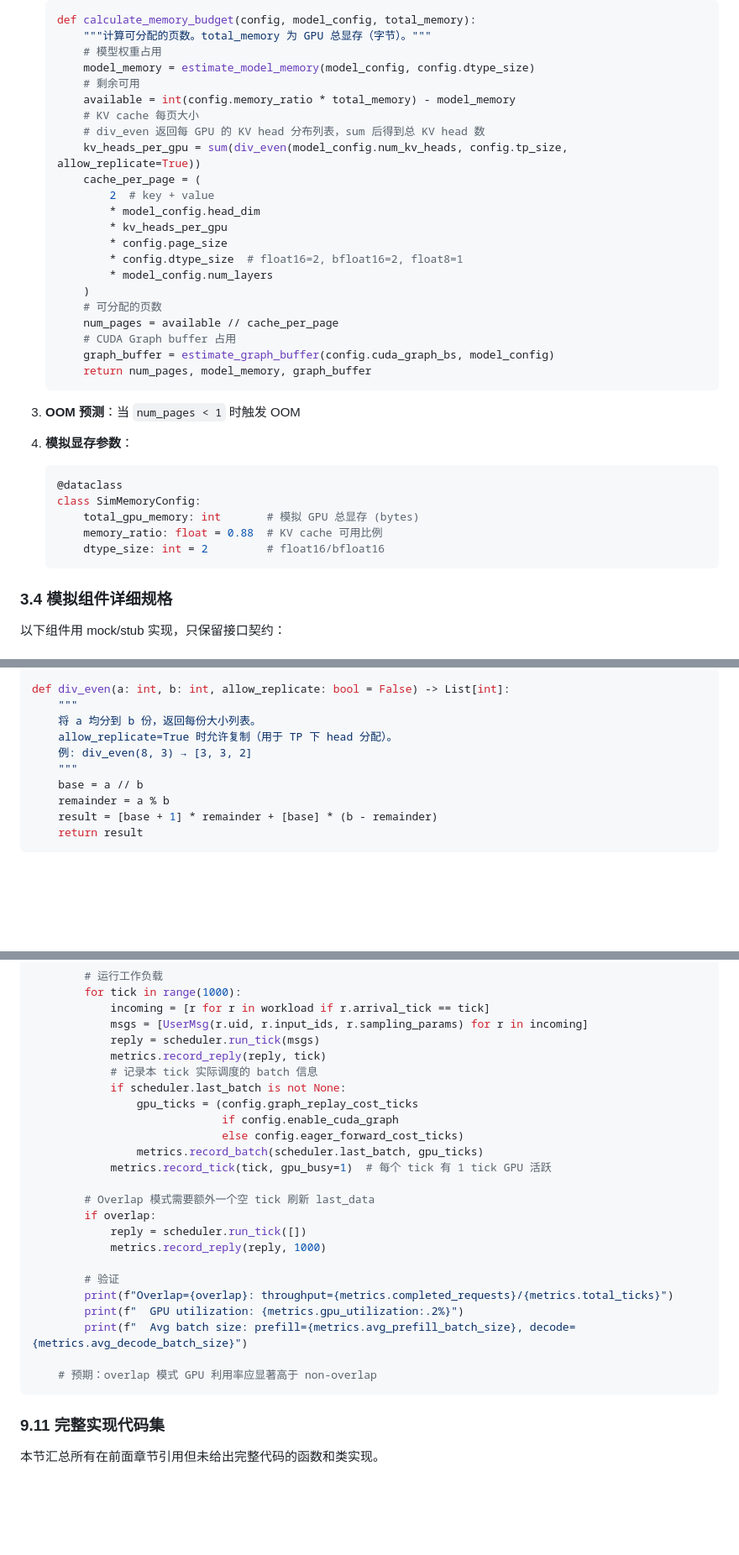
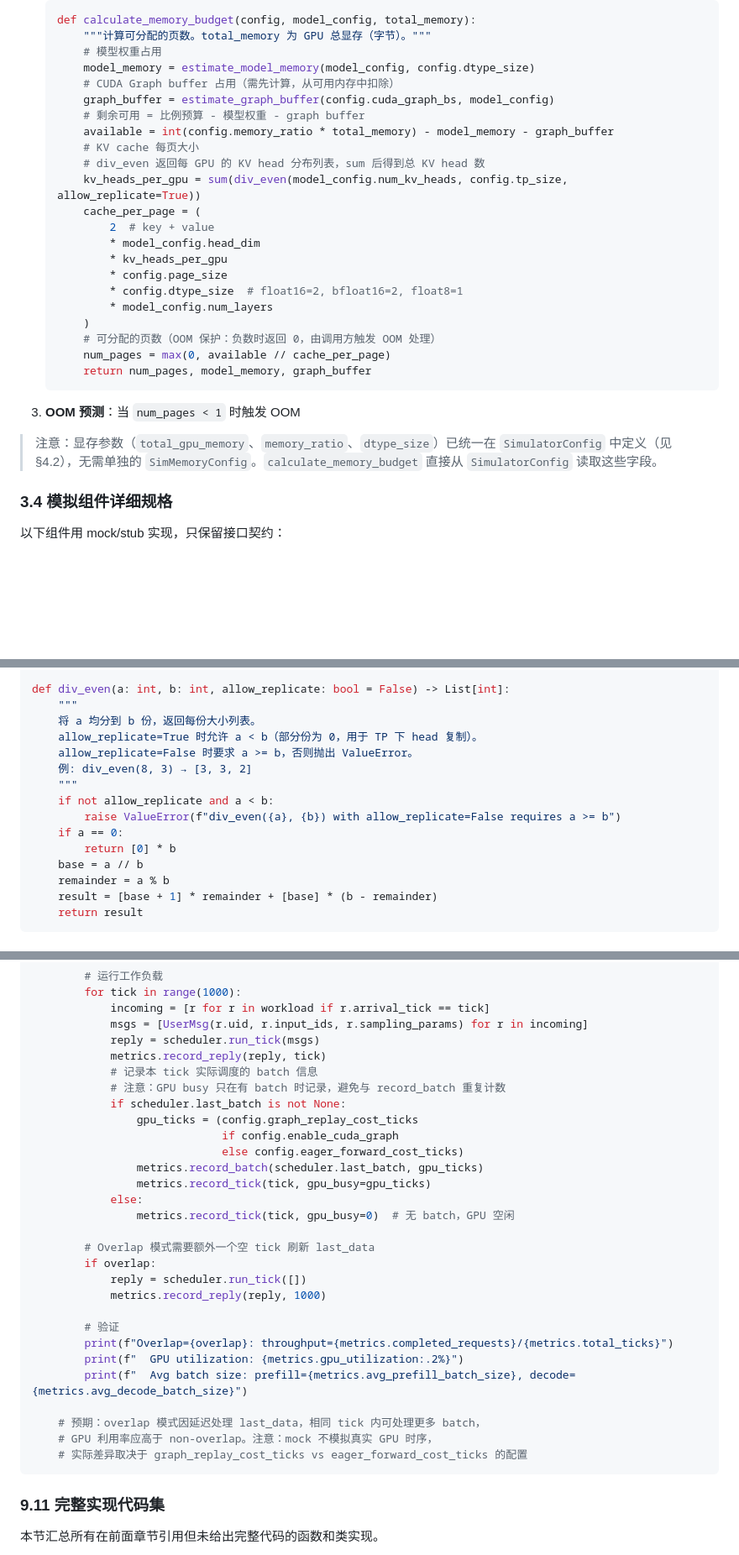
Before and after one commit to Limixxx/inferflux, a Markdown page: docs/SGLang_Simulator_Technical_Report.md, 3 parts joined by grey strips. Shown at 84% size. GitHub-like rendering; blank space fills up the shorter version.

Commit message:
docs: 更新 SGLang Simulator 技术报告文档
补充和完善 SGLang Simulator 的技术细节说明，优化文档结构和内容表述。

````diff
--- a/docs/SGLang_Simulator_Technical_Report.md
+++ b/docs/SGLang_Simulator_Technical_Report.md
@@ -610,8 +612,10 @@ def run_tick_overlap(self, incoming_msgs):
        """计算可分配的页数。total_memory 为 GPU 总显存（字节）。"""
        # 模型权重占用
        model_memory = estimate_model_memory(model_config, config.dtype_size)
-       # 剩余可用
-       available = int(config.memory_ratio * total_memory) - model_memory
+       # CUDA Graph buffer 占用（需先计算，从可用内存中扣除）
+       graph_buffer = estimate_graph_buffer(config.cuda_graph_bs, model_config)
+       # 剩余可用 = 比例预算 - 模型权重 - graph buffer
+       available = int(config.memory_ratio * total_memory) - model_memory - graph_buffer
        # KV cache 每页大小
        # div_even 返回每 GPU 的 KV head 分布列表，sum 后得到总 KV head 数
        kv_heads_per_gpu = sum(div_even(model_config.num_kv_heads, config.tp_size, allow_replicate=True))
@@ -623,22 +627,14 @@ def run_tick_overlap(self, incoming_msgs):
            * config.dtype_size  # float16=2, bfloat16=2, float8=1
            * model_config.num_layers
        )
-       # 可分配的页数
-       num_pages = available // cache_per_page
-       # CUDA Graph buffer 占用
-       graph_buffer = estimate_graph_buffer(config.cuda_graph_bs, model_config)
+       # 可分配的页数（OOM 保护：负数时返回 0，由调用方触发 OOM 处理）
+       num_pages = max(0, available // cache_per_page)
        return num_pages, model_memory, graph_buffer
    ```
 
 2. **OOM 预测**：当 `num_pages < 1` 时触发 OOM
-3. **模拟显存参数**：
-   ```python
-   @dataclass
-   class SimMemoryConfig:
-       total_gpu_memory: int       # 模拟 GPU 总显存 (bytes)
-       memory_ratio: float = 0.88  # KV cache 可用比例
-       dtype_size: int = 2         # float16/bfloat16
-   ```
+
+> 注意：显存参数（`total_gpu_memory`、`memory_ratio`、`dtype_size`）已统一在 `SimulatorConfig` 中定义（见 §4.2），无需单独的 `SimMemoryConfig`。`calculate_memory_budget` 直接从 `SimulatorConfig` 读取这些字段。
 
 ### 3.4 模拟组件详细规格
 
@@ -1710,9 +1706,14 @@ def div_ceil(a: int, b: int) -> int:
 def div_even(a: int, b: int, allow_replicate: bool = False) -> List[int]:
     """
     将 a 均分到 b 份，返回每份大小列表。
-    allow_replicate=True 时允许复制（用于 TP 下 head 分配）。
+    allow_replicate=True 时允许 a < b（部分份为 0，用于 TP 下 head 复制）。
+    allow_replicate=False 时要求 a >= b，否则抛出 ValueError。
     例: div_even(8, 3) → [3, 3, 2]
     """
+    if not allow_replicate and a < b:
+        raise ValueError(f"div_even({a}, {b}) with allow_replicate=False requires a >= b")
+    if a == 0:
+        return [0] * b
     base = a // b
     remainder = a % b
     result = [base + 1] * remainder + [base] * (b - remainder)
@@ -2537,12 +2541,15 @@ def test_overlap_vs_non_overlap():
             reply = scheduler.run_tick(msgs)
             metrics.record_reply(reply, tick)
             # 记录本 tick 实际调度的 batch 信息
+            # 注意：GPU busy 只在有 batch 时记录，避免与 record_batch 重复计数
             if scheduler.last_batch is not None:
                 gpu_ticks = (config.graph_replay_cost_ticks
                              if config.enable_cuda_graph
                              else config.eager_forward_cost_ticks)
                 metrics.record_batch(scheduler.last_batch, gpu_ticks)
-            metrics.record_tick(tick, gpu_busy=1)  # 每个 tick 有 1 tick GPU 活跃
+                metrics.record_tick(tick, gpu_busy=gpu_ticks)
+            else:
+                metrics.record_tick(tick, gpu_busy=0)  # 无 batch，GPU 空闲
 
         # Overlap 模式需要额外一个空 tick 刷新 last_data
         if overlap:
@@ -2554,7 +2561,9 @@ def test_overlap_vs_non_overlap():
         print(f"  GPU utilization: {metrics.gpu_utilization:.2%}")
         print(f"  Avg batch size: prefill={metrics.avg_prefill_batch_size}, decode={metrics.avg_decode_batch_size}")
 
-    # 预期：overlap 模式 GPU 利用率应显著高于 non-overlap
+    # 预期：overlap 模式因延迟处理 last_data，相同 tick 内可处理更多 batch，
+    # GPU 利用率应高于 non-overlap。注意：mock 不模拟真实 GPU 时序，
+    # 实际差异取决于 graph_replay_cost_ticks vs eager_forward_cost_ticks 的配置
 ```
 
 ### 9.11 完整实现代码集
````
Also changed, not shown: other parts of docs/SGLang_Simulator_Technical_Report.md (+31 -8 lines).
